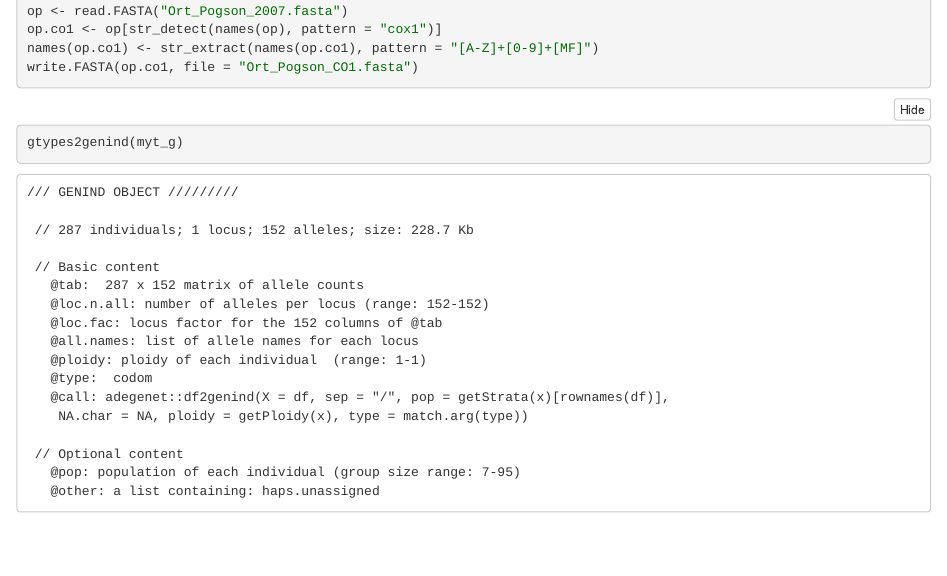
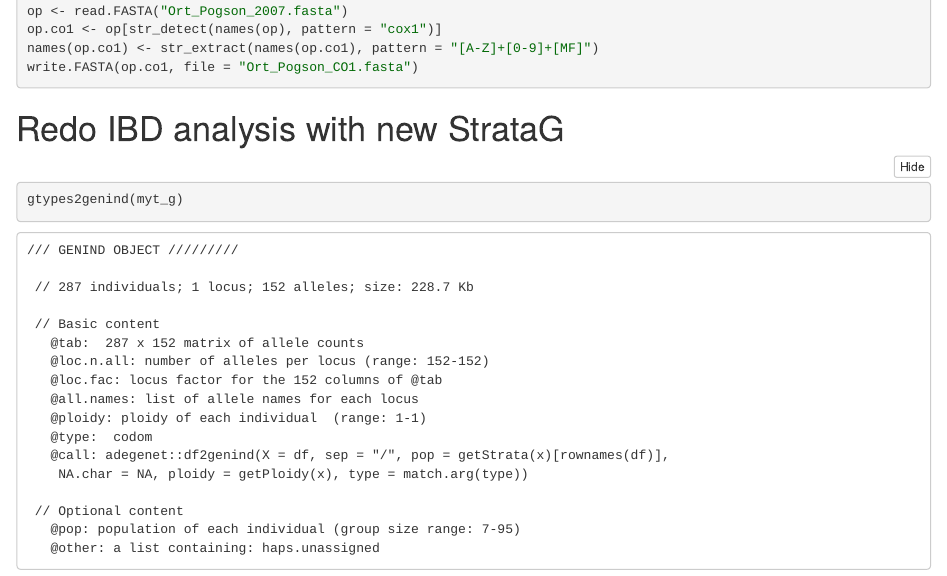
Before and after one commit to anothervanessa/Mytilus, an R Markdown document (eric_code.Rmd): the page in a window 1100 px wide, from 1590 px down. The pictures show the output file eric_code.nb.html that the author committed with the source, opened offline.

Commit message:
Minor change

````diff
--- a/eric_code.Rmd
+++ b/eric_code.Rmd
@@ -43,7 +43,7 @@ names(op.co1) <- str_extract(names(op.co1), pattern = "[A-Z]+[0-9]+[MF]")
 write.FASTA(op.co1, file = "Ort_Pogson_CO1.fasta")
 ```
 
-
+# Redo IBD analysis with new StrataG
 
 ```{r}
 myt_aln<-read.FASTA("lat_sorted_seqs.fasta")
````
Also changed, not shown: eric_code.nb.html.
